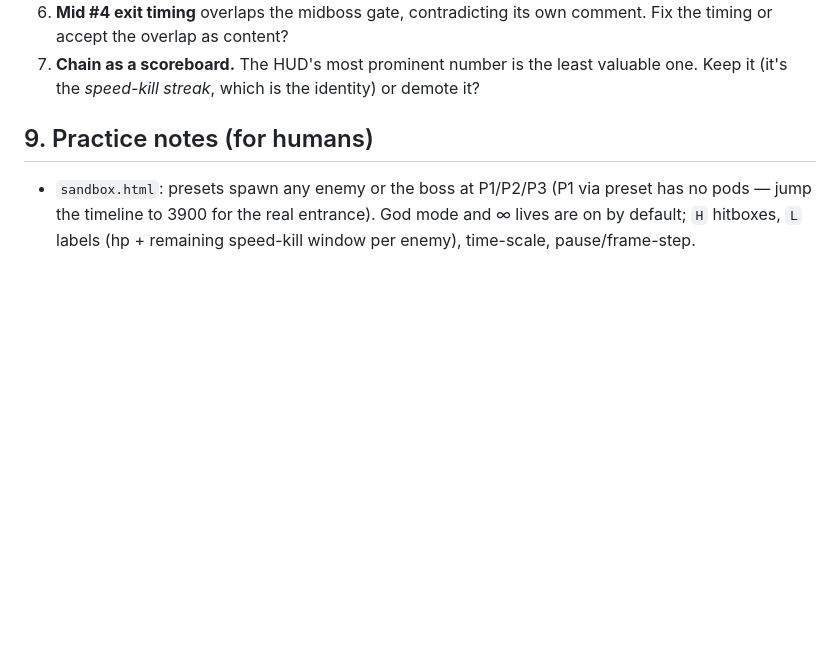
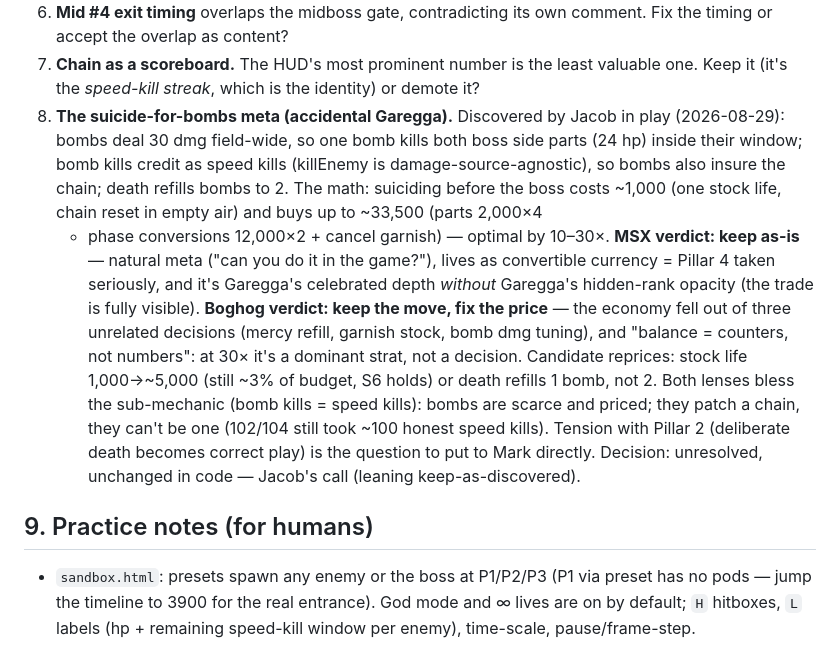
Before and after one commit to jacobv25/speedhell, a Markdown page: docs/DESIGN_WIKI.md, the part around the change. Rendered like a GitHub page; blank space fills up the shorter version.

Commit message:
wiki: open question 8 — suicide-for-bombs meta (accidental Garegga), math + both lens verdicts, unresolved
Co-Authored-By: Claude Fable 5 <noreply@anthropic.com>

```diff
--- a/docs/DESIGN_WIKI.md
+++ b/docs/DESIGN_WIKI.md
@@ -343,6 +343,26 @@ The bots define what "expert" means here. Jacob is not a 1CC-level player;
 7. **Chain as a scoreboard.** The HUD's most prominent number is the least
    valuable one. Keep it (it's the *speed-kill streak*, which is the identity)
    or demote it?
+8. **The suicide-for-bombs meta (accidental Garegga).** Discovered by Jacob in
+   play (2026-08-29): bombs deal 30 dmg field-wide, so one bomb kills both boss
+   side parts (24 hp) inside their window; bomb kills credit as speed kills
+   (killEnemy is damage-source-agnostic), so bombs also insure the chain; death
+   refills bombs to 2. The math: suiciding before the boss costs ~1,000 (one
+   stock life, chain reset in empty air) and buys up to ~33,500 (parts 2,000×4
+   + phase conversions 12,000×2 + cancel garnish) — optimal by 10–30×.
+   **MSX verdict: keep as-is** — natural meta ("can you do it in the game?"),
+   lives as convertible currency = Pillar 4 taken seriously, and it's Garegga's
+   celebrated depth *without* Garegga's hidden-rank opacity (the trade is fully
+   visible). **Boghog verdict: keep the move, fix the price** — the economy fell
+   out of three unrelated decisions (mercy refill, garnish stock, bomb dmg
+   tuning), and "balance = counters, not numbers": at 30× it's a dominant strat,
+   not a decision. Candidate reprices: stock life 1,000→~5,000 (still ~3% of
+   budget, S6 holds) or death refills 1 bomb, not 2. Both lenses bless the
+   sub-mechanic (bomb kills = speed kills): bombs are scarce and priced; they
+   patch a chain, they can't be one (102/104 still took ~100 honest speed
+   kills). Tension with Pillar 2 (deliberate death becomes correct play) is the
+   question to put to Mark directly. Decision: unresolved, unchanged in code —
+   Jacob's call (leaning keep-as-discovered).
 
 ## 9. Practice notes (for humans)
 
```
